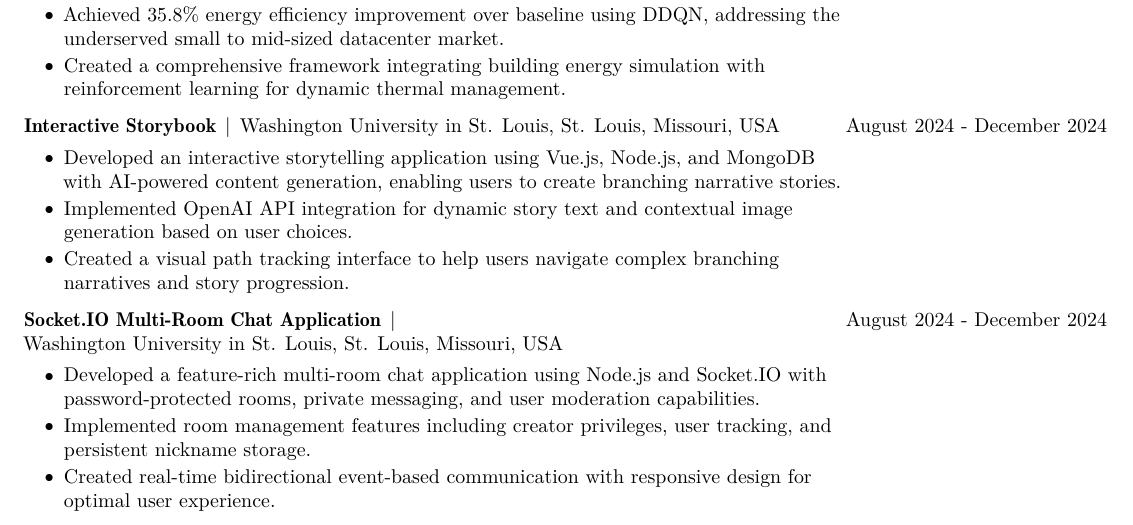
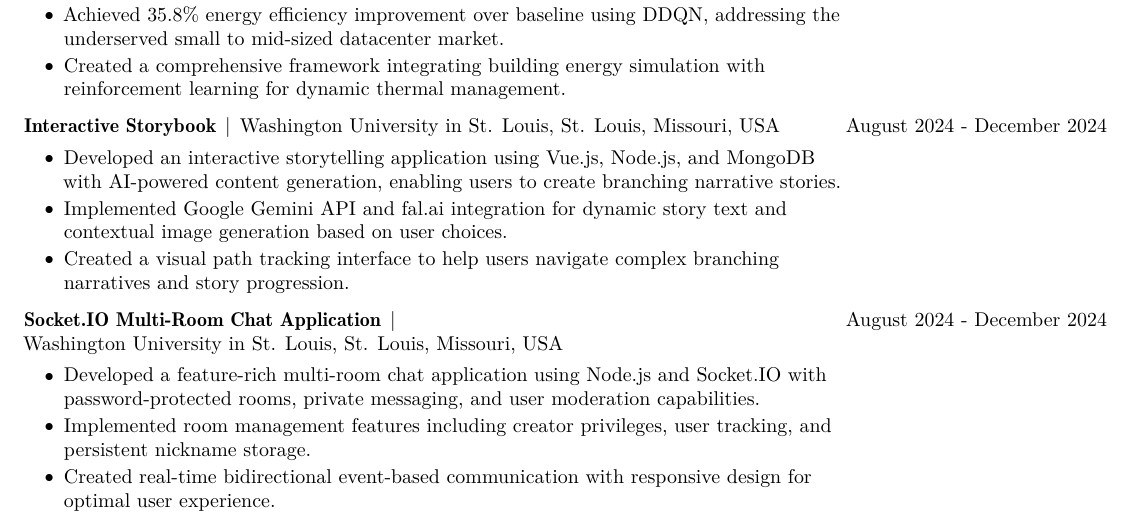
Before and after one commit to agopalareddy/personal-website, a LaTeX CV (files/cv_tex/reddy_cv.tex): part of page 3 of 6, cut so that both start at the same text. Compiled offline with pdfLaTeX.

Commit message:
fix(resume,cv): correct Interactive Storybook tech stack
The Interactive Storybook (Tales We Weave) project bullet on both the
resume and CV still credited OpenAI's API for story/image generation,
but the project was migrated to Google Gemini API and fal.ai. Update
both bullets to match and regenerate the corresponding PDFs.

```diff
--- a/files/cv_tex/reddy_cv.tex
+++ b/files/cv_tex/reddy_cv.tex
@@ -272,7 +272,7 @@ Gopala Reddy, A. (2026). \textit{Toward Vehicle-Agnostic Driving Signatures for
 	{St. Louis, Missouri, USA} % Location
 	{August 2024 - December 2024} % Date Range
 	\item Developed an interactive storytelling application using Vue.js, Node.js, and MongoDB with AI-powered content generation, enabling users to create branching narrative stories.
-	\item Implemented OpenAI API integration for dynamic story text and contextual image generation based on user choices.
+	\item Implemented Google Gemini API and fal.ai integration for dynamic story text and contextual image generation based on user choices.
 	\item Created a visual path tracking interface to help users navigate complex branching narratives and story progression.
 \end{projectentry}
 
```
Also changed, not shown: files/resume_tex/reddy_resume.tex (+1 -1 lines).
